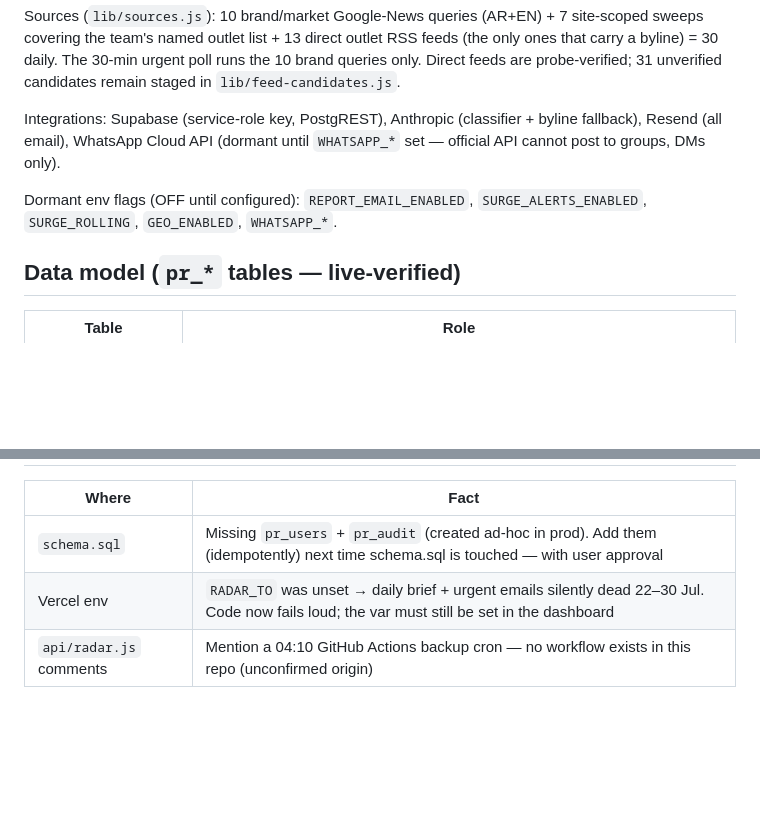
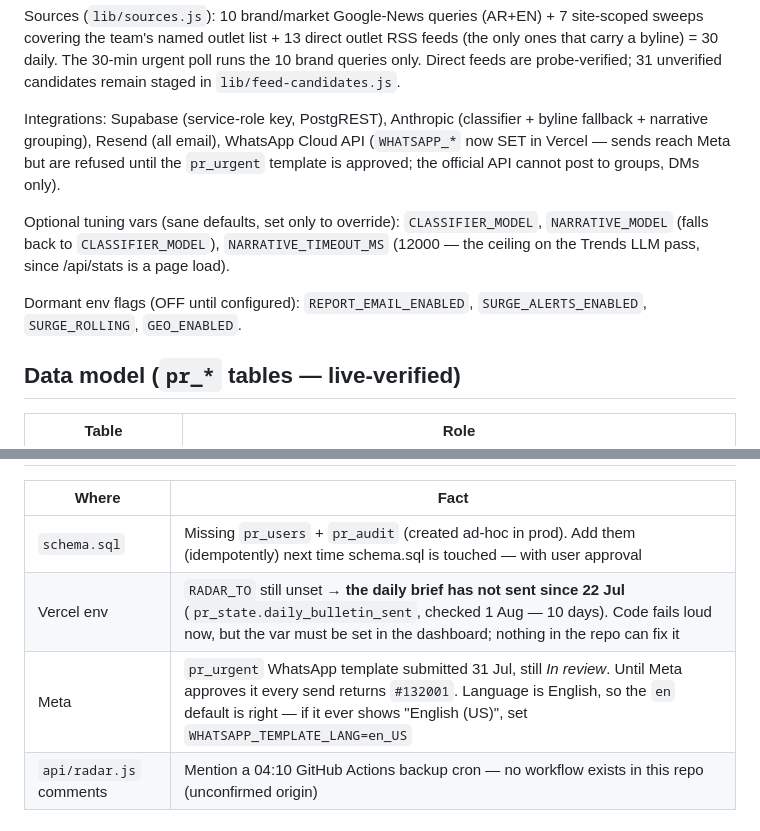
Before and after one commit to bashatamer-svg/pr-radar, a Markdown page: CLAUDE.md, 2 parts joined by grey strips. GitHub-like rendering; blank space fills up the shorter version.

Commit message:
Refresh the brief: narrative env vars, WhatsApp state, live drift
Audited CLAUDE.md against the code and the database rather than memory:
  - NARRATIVE_TIMEOUT_MS was undocumented and NARRATIVE_MODEL only appeared in
    a gotcha; both now sit with the other tuning vars
  - WHATSAPP_* is no longer dormant — it is set in Vercel and sends reach Meta;
    what blocks them is template approval, which is a Drift row, not a flag
  - pr_state.daily_bulletin_sent still reads 22 Jul, so the RADAR_TO entry
    understated it as a past 22-30 Jul window; it is ongoing
  - schema.sql drift re-confirmed (still no pr_users/pr_audit), Drift header
    re-dated to the day it was actually checked

```diff
--- a/CLAUDE.md
+++ b/CLAUDE.md
@@ -74,11 +74,17 @@ runs the 10 brand queries only. Direct feeds are probe-verified; 31 unverified
 candidates remain staged in `lib/feed-candidates.js`.
 
 Integrations: Supabase (service-role key, PostgREST), Anthropic (classifier +
-byline fallback), Resend (all email), WhatsApp Cloud API (dormant until
-`WHATSAPP_*` set — official API cannot post to groups, DMs only).
+byline fallback + narrative grouping), Resend (all email), WhatsApp Cloud API
+(`WHATSAPP_*` now SET in Vercel — sends reach Meta but are refused until the
+`pr_urgent` template is approved; the official API cannot post to groups, DMs
+only).
+
+Optional tuning vars (sane defaults, set only to override): `CLASSIFIER_MODEL`,
+`NARRATIVE_MODEL` (falls back to `CLASSIFIER_MODEL`), `NARRATIVE_TIMEOUT_MS`
+(12000 — the ceiling on the Trends LLM pass, since /api/stats is a page load).
 
 Dormant env flags (OFF until configured): `REPORT_EMAIL_ENABLED`,
-`SURGE_ALERTS_ENABLED`, `SURGE_ROLLING`, `GEO_ENABLED`, `WHATSAPP_*`.
+`SURGE_ALERTS_ENABLED`, `SURGE_ROLLING`, `GEO_ENABLED`.
 
 ## Data model (`pr_*` tables — live-verified)
 
@@ -127,7 +133,8 @@ gets nothing. All queries live in `lib/db.js`.
 | Where | Fact |
 |---|---|
 | `schema.sql` | Missing `pr_users` + `pr_audit` (created ad-hoc in prod). Add them (idempotently) next time schema.sql is touched — with user approval |
-| Vercel env | `RADAR_TO` was unset → daily brief + urgent emails silently dead 22–30 Jul. Code now fails loud; the var must still be set in the dashboard |
+| Vercel env | `RADAR_TO` still unset → **the daily brief has not sent since 22 Jul** (`pr_state.daily_bulletin_sent`, checked 1 Aug — 10 days). Code fails loud now, but the var must be set in the dashboard; nothing in the repo can fix it |
+| Meta | `pr_urgent` WhatsApp template submitted 31 Jul, still *In review*. Until Meta approves it every send returns `#132001`. Language is English, so the `en` default is right — if it ever shows "English (US)", set `WHATSAPP_TEMPLATE_LANG=en_US` |
 | `api/radar.js` comments | Mention a 04:10 GitHub Actions backup cron — no workflow exists in this repo (unconfirmed origin) |
 
 ## Gotchas (each cost real debugging time)
```
Also changed, not shown: other parts of CLAUDE.md (+1 -1 lines).
